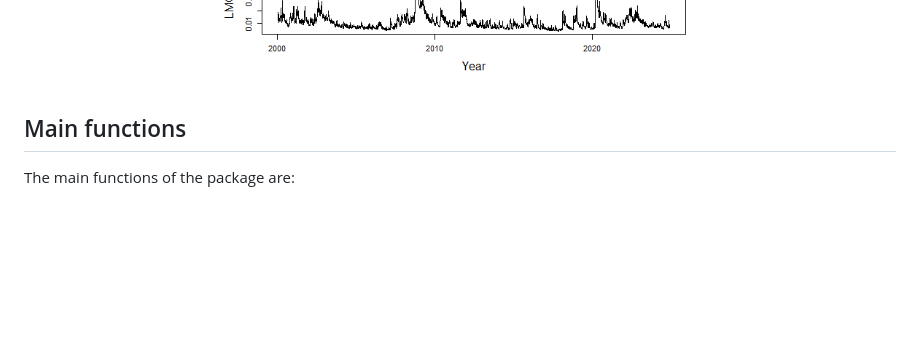
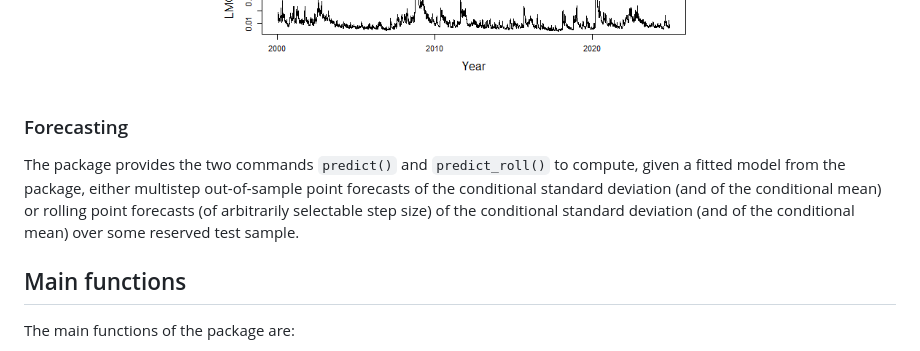
Before and after one commit to dschulz13/fEGarch, a Markdown page: README.md, the part around one of its changes. Drawn GitHub-style; pictures changed too: man/figures/README-unnamed-chunk-11-1.png; blank space fills up the shorter version.

````diff
--- a/README.md
+++ b/README.md
@@ -323,6 +323,15 @@ plot(TS2, xlab = "Year", main = "Another example application", nc = 1)
 ```
 
 <img src="man/figures/README-unnamed-chunk-11-1.png" width="100%" />
+
+### Forecasting
+
+The package provides the two commands `predict()` and `predict_roll()`
+to compute, given a fitted model from the package, either multistep
+out-of-sample point forecasts of the conditional standard deviation (and
+of the conditional mean) or rolling point forecasts (of arbitrarily
+selectable step size) of the conditional standard deviation (and of the
+conditional mean) over some reserved test sample.
 
 ## Main functions
 
````
Also changed, not shown: other parts of README.md (+21 -21 lines), 8 other files.
